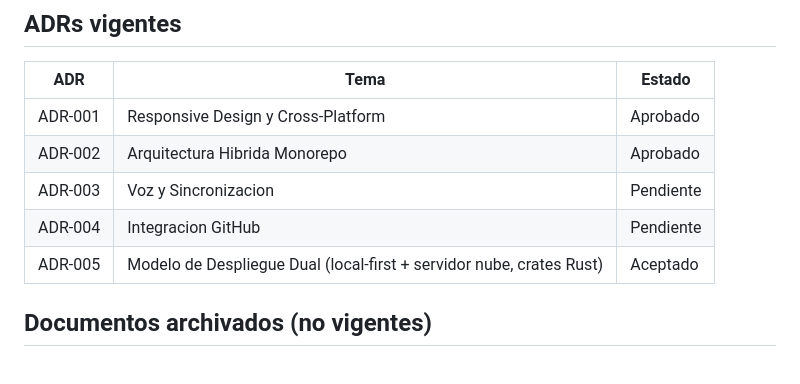
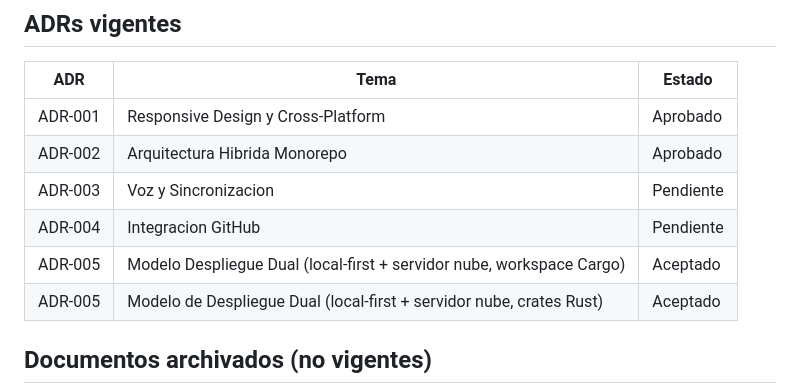
Before and after one commit to XAVIVILLARREAL/chat-canvas-ai, a Markdown page: docs/INDEX.md, the part around the change. Drawn GitHub-style; blank space fills up the shorter version.

```diff
--- a/docs/INDEX.md
+++ b/docs/INDEX.md
@@ -41,6 +41,7 @@
 | ADR-002 | Arquitectura Hibrida Monorepo | Aprobado |
 | ADR-003 | Voz y Sincronizacion | Pendiente |
 | ADR-004 | Integracion GitHub | Pendiente |
+| ADR-005 | Modelo Despliegue Dual (local-first + servidor nube, workspace Cargo) | Aceptado |
 | ADR-005 | Modelo de Despliegue Dual (local-first + servidor nube, crates Rust) | Aceptado |
 
 ## Documentos archivados (no vigentes)
```
Also changed, not shown: 1 other file.
